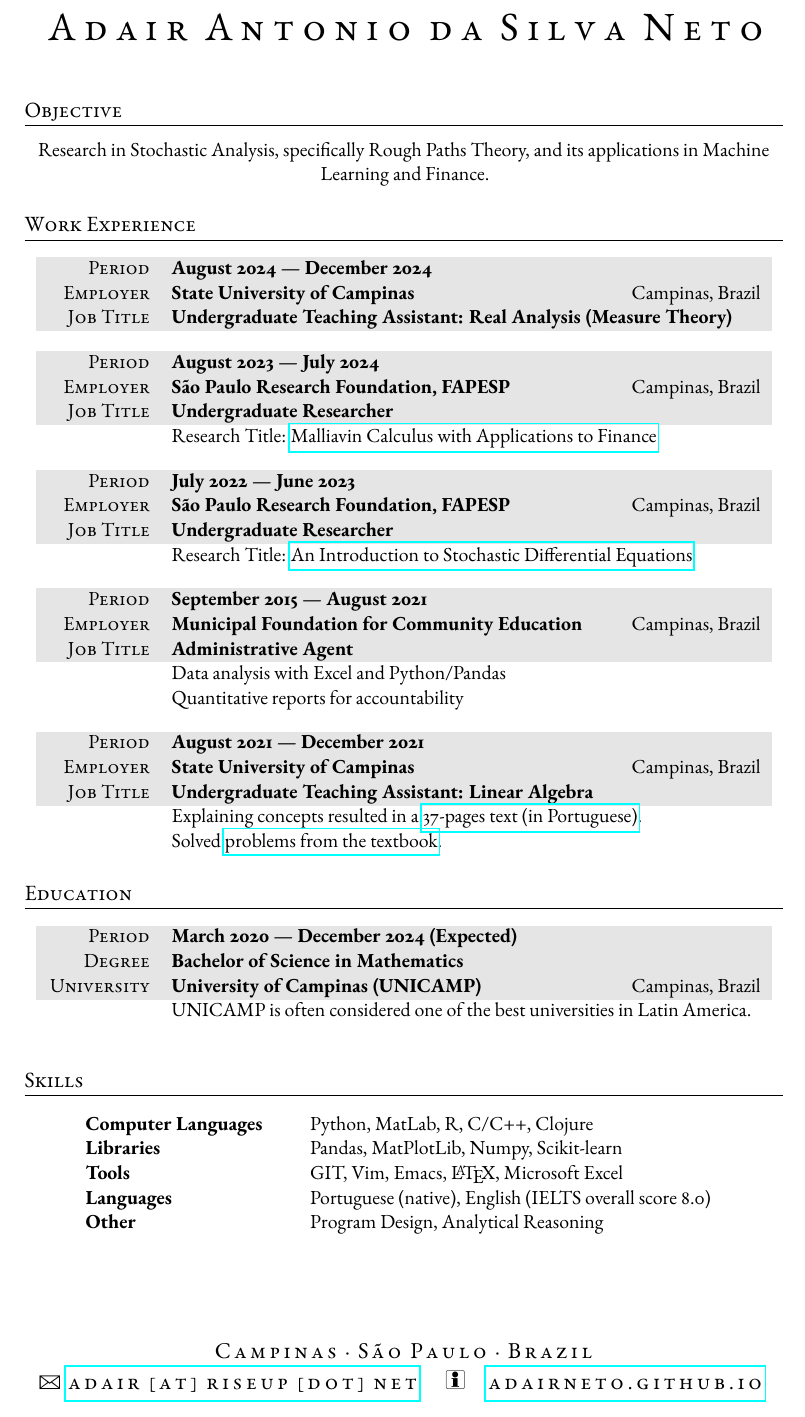
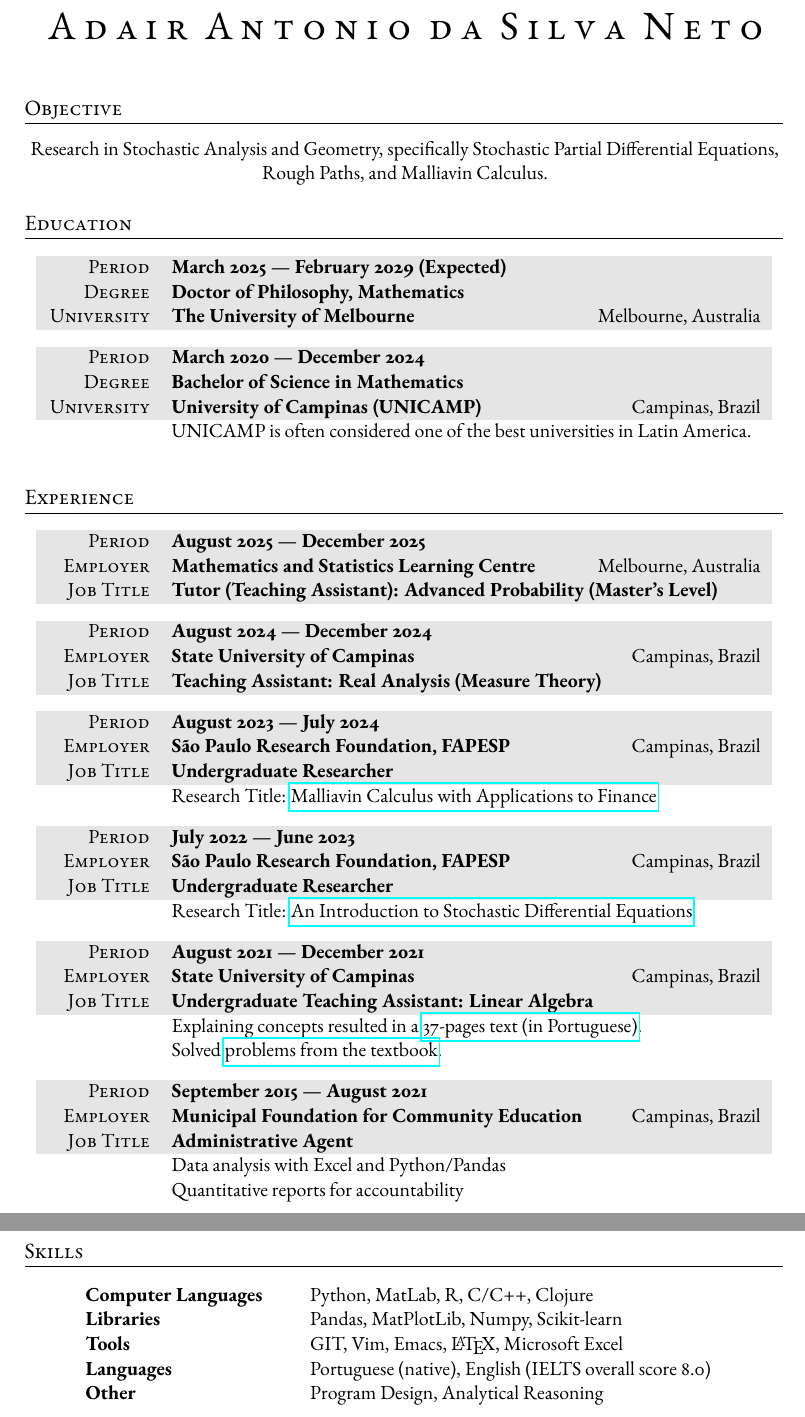
Before and after one commit to adairneto/CV, a LaTeX CV (CV.tex): part of the page before the commit and two parts of pages 1 and 2 of 2 after it, the two joined at a grey line, cut so that both start at the same text. Compiled offline with pdfLaTeX.

Commit message:
Add files via upload

```diff
--- a/CV.tex
+++ b/CV.tex
@@ -29,8 +29,8 @@
 
 \pagestyle{scrheadings} % Print the headers and footers on all pages
 
-\addtolength{\voffset}{-0.5in} % Adjust the vertical offset - less whitespace at the top of the page
-\addtolength{\textheight}{3cm} % Adjust the text height - less whitespace at the bottom of the page
+\addtolength{\voffset}{-0.7in} % Adjust the vertical offset - less whitespace at the top of the page
+\addtolength{\textheight}{4cm} % Adjust the text height - less whitespace at the bottom of the page
 
 \newcommand{\gray}{\rowcolor[gray]{.90}} % Custom highlighting for the work experience and education sections
 
@@ -41,10 +41,10 @@
 \renewcommand{\headfont}{\normalfont\rmfamily\scshape} % Font settings for footer
 
 \cofoot{
-\fontsize{12.5}{17}\selectfont % Letter spacing and font size
+\fontsize{10}{16}\selectfont % Letter spacing and font size
 
-\textls[150]{Campinas {\large\textperiodcentered} São Paulo {\large\textperiodcentered} Brazil}\\ % Your mailing address
-{\Large\Letter} \textls[150]{\href{mailto:adair@riseup.net}{adair [at] riseup [dot] net} \ {\Large\Info} \href{https://adairneto.github.io/}{adairneto.github.io}} % Your email address and phone number
+\textls[150]{Melbourne {\large\textperiodcentered} Victoria {\large\textperiodcentered} Australia}\\ % Your mailing address
+{\Large\Letter} \textls[150]{\href{mailto:adairasilvan@gmail.com}{adairasilvan [at] gmail [dot] com} \ {\Large\Info} \href{https://adairneto.github.io/}{adairneto.github.io}} % Your email address and phone number
 }
 
 %----------------------------------------------------------------------------------------
@@ -67,22 +67,64 @@
 
 \section{Objective}
 
-Research in Stochastic Analysis, specifically Rough Paths Theory, and its applications in Machine Learning and Finance.
+Research in Stochastic Analysis and Geometry, specifically Stochastic Partial Differential Equations, Rough Paths, and Malliavin Calculus.
+
+%----------------------------------------------------------------------------------------
+%	EDUCATION
+%----------------------------------------------------------------------------------------
+
+\section{Education}
+
+\begin{tabularx}{0.97\linewidth}{>{\raggedleft\scshape}p{2cm}X}
+\gray Period & \textbf{March 2025 --- February 2029 (Expected)}\\
+\gray Degree & \textbf{Doctor of Philosophy, Mathematics}\\
+% \gray Rank & \textbf{First Class Honours}\\
+\gray University & \textbf{The University of Melbourne} \hfill Melbourne, Australia
+\end{tabularx}
+
+\vspace{8pt} % was 12pt
+
+\begin{tabularx}{0.97\linewidth}{>{\raggedleft\scshape}p{2cm}X}
+\gray Period & \textbf{March 2020 --- December 2024}\\
+\gray Degree & \textbf{Bachelor of Science in Mathematics}\\
+% \gray Rank & \textbf{First Class Honours}\\
+\gray University & \textbf{University of Campinas (UNICAMP)} \hfill Campinas, Brazil\\
+    & UNICAMP is often considered one of the best universities in Latin America.
+\end{tabularx}
+
+\vspace{8pt} % was 12pt
+
+% \begin{tabularx}{0.97\linewidth}{>{\raggedleft\scshape}p{2cm}X}
+% \gray Period & \textbf{August 2008 --- September 2010}\\
+% \gray Degree & \textbf{Bachelor of Science in Computer Science}\\
+% \gray Rank & \textbf{With Distinction}\\
+% \gray University & \textbf{New York University} \hfill New York, USA\\
+% %& Extra information about degree
+% \end{tabularx}
 
 %----------------------------------------------------------------------------------------
 %	WORK EXPERIENCE
 %----------------------------------------------------------------------------------------
 
-\section{Work Experience}
+\section{Experience}
+
+\begin{tabularx}{0.97\linewidth}{>{\raggedleft\scshape}p{2cm}X}
+\gray Period & \textbf{August 2025 --- December 2025}\\
+\gray Employer & \textbf{Mathematics and Statistics Learning Centre} \hfill Melbourne, Australia\\
+\gray Job Title & \textbf{Tutor (Teaching Assistant): Advanced Probability (Master's Level)}
+       % \\ & Syllabus: Measure and Integral. Lebesgue Integral on $\mathbf{R}^n$. Measurable sets. Monotone Convergence Theorem. Dominated Convergence Theorem. Convergence in measure. $L^p$ spaces. Egorov's Theorem. Radon-Nikodym Theorem. Riesz Representation Theorem. Fubini theorem.
+\end{tabularx}
+
+\vspace{8pt} % was 12pt
 
 \begin{tabularx}{0.97\linewidth}{>{\raggedleft\scshape}p{2cm}X}
 \gray Period & \textbf{August 2024 --- December 2024}\\
 \gray Employer & \textbf{State University of Campinas} \hfill Campinas, Brazil\\
-\gray Job Title & \textbf{Undergraduate Teaching Assistant: Real Analysis (Measure Theory)}
+\gray Job Title & \textbf{Teaching Assistant: Real Analysis (Measure Theory)}
        % \\ & Syllabus: Measure and Integral. Lebesgue Integral on $\mathbf{R}^n$. Measurable sets. Monotone Convergence Theorem. Dominated Convergence Theorem. Convergence in measure. $L^p$ spaces. Egorov's Theorem. Radon-Nikodym Theorem. Riesz Representation Theorem. Fubini theorem.
 \end{tabularx}
 
-\vspace{10pt} % was 12pt
+\vspace{8pt} % was 12pt
 
 \begin{tabularx}{0.97\linewidth}{>{\raggedleft\scshape}p{2cm}X}
 \gray Period & \textbf{August 2023 --- July 2024}\\
@@ -91,7 +133,7 @@ Research in Stochastic Analysis, specifically Rough Paths Theory, and its applic
        & Research Title: \href{https://github.com/adairneto/Malliavin-Calculus}{Malliavin Calculus with Applications to Finance}
 \end{tabularx}
 
-\vspace{10pt} % was 12pt
+\vspace{8pt} % was 12pt
 
 \begin{tabularx}{0.97\linewidth}{>{\raggedleft\scshape}p{2cm}X}
 \gray Period & \textbf{July 2022 --- June 2023}\\
@@ -100,7 +142,17 @@ Research in Stochastic Analysis, specifically Rough Paths Theory, and its applic
        & Research Title: \href{https://github.com/adairneto/Stochastic-Differential-Equations}{An Introduction to Stochastic Differential Equations}
 \end{tabularx}
 
-\vspace{10pt} % was 12pt
+\vspace{8pt} % was 12pt
+
+\begin{tabularx}{0.97\linewidth}{>{\raggedleft\scshape}p{2cm}X}
+\gray Period & \textbf{August 2021 --- December 2021}\\
+\gray Employer & \textbf{State University of Campinas} \hfill Campinas, Brazil\\
+\gray Job Title & \textbf{Undergraduate Teaching Assistant: Linear Algebra}\\
+       & Explaining concepts resulted in a \href{https://raw.githubusercontent.com/adairneto/Algebra-Linear/main/algelin-resumo.pdf}{37-pages text (in Portuguese)}. \\
+       & Solved \href{https://github.com/adairneto/Algebra-Linear}{problems from the textbook}.
+\end{tabularx}
+
+\vspace{8pt} % was 12pt
 
 \begin{tabularx}{0.97\linewidth}{>{\raggedleft\scshape}p{2cm}X}
 \gray Period & \textbf{September 2015 --- August 2021}\\
@@ -110,42 +162,7 @@ Research in Stochastic Analysis, specifically Rough Paths Theory, and its applic
        & Quantitative reports for accountability
 \end{tabularx}
 
-\vspace{10pt} % was 12pt
-
-\begin{tabularx}{0.97\linewidth}{>{\raggedleft\scshape}p{2cm}X}
-\gray Period & \textbf{August 2021 --- December 2021}\\
-\gray Employer & \textbf{State University of Campinas} \hfill Campinas, Brazil\\
-\gray Job Title & \textbf{Undergraduate Teaching Assistant: Linear Algebra}\\
-       & Explaining concepts resulted in a \href{https://raw.githubusercontent.com/adairneto/Algebra-Linear/main/algelin-resumo.pdf}{37-pages text (in Portuguese)}. \\
-       & Solved \href{https://github.com/adairneto/Algebra-Linear}{problems from the textbook}.
-
-\end{tabularx}
-
 %        & Helped students learn Linear Algebra. \\ & Explaining concepts resulted in a \href{https://raw.githubusercontent.com/adairneto/Algebra-Linear/main/algelin-resumo.pdf}{37-pages text (in Portuguese)}. \\ & Also \href{https://github.com/adairneto/Algebra-Linear/tree/main/Exerc%C3%ADcios%20Resolvidos}{Solved problems from the textbook}
-
-%----------------------------------------------------------------------------------------
-%	EDUCATION
-%----------------------------------------------------------------------------------------
-
-\section{Education}
-
-\begin{tabularx}{0.97\linewidth}{>{\raggedleft\scshape}p{2cm}X}
-\gray Period & \textbf{March 2020 --- December 2024 (Expected)}\\
-\gray Degree & \textbf{Bachelor of Science in Mathematics}\\
-% \gray Rank & \textbf{First Class Honours}\\
-\gray University & \textbf{University of Campinas (UNICAMP)} \hfill Campinas, Brazil\\
-    & UNICAMP is often considered one of the best universities in Latin America.
-\end{tabularx}
-
-\vspace{10pt} % was 12pt
-
-% \begin{tabularx}{0.97\linewidth}{>{\raggedleft\scshape}p{2cm}X}
-% \gray Period & \textbf{August 2008 --- September 2010}\\
-% \gray Degree & \textbf{Bachelor of Science in Computer Science}\\
-% \gray Rank & \textbf{With Distinction}\\
-% \gray University & \textbf{New York University} \hfill New York, USA\\
-% %& Extra information about degree
-% \end{tabularx}
 
 %----------------------------------------------------------------------------------------
 %	SKILLS
```
Also changed, not shown: CV.pdf.
